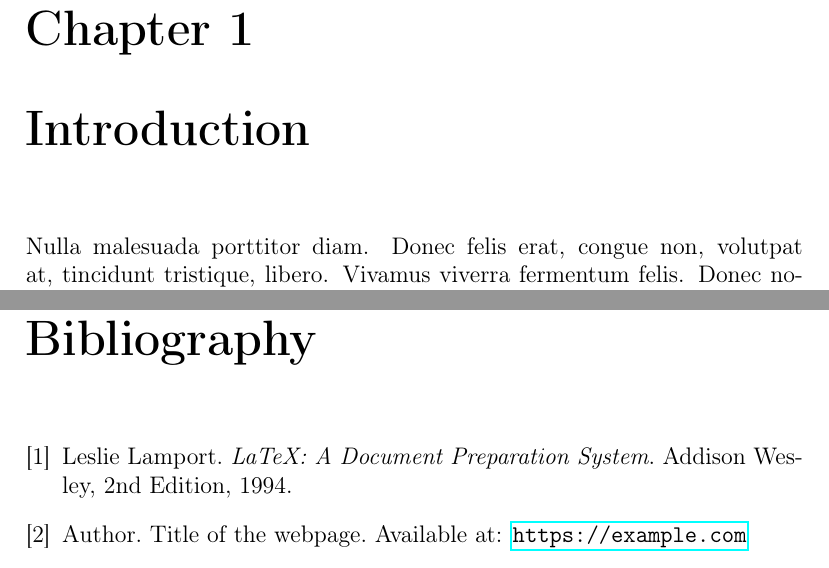
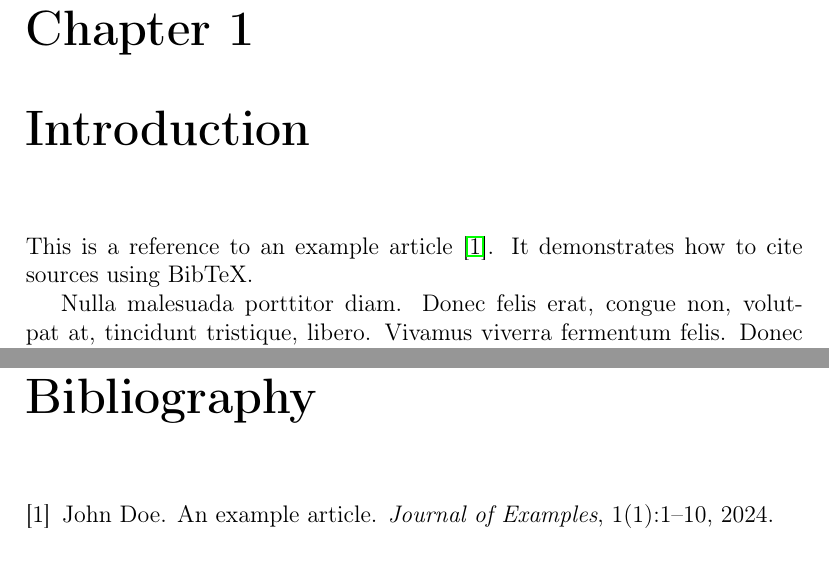
Before and after one commit to thomasgeissl/turntangilism3000, a LaTeX thesis (thesis/thesis.tex): two parts of pages 4 and 10 of 10 before the commit and two parts of pages 4 and 11 of 11 after it, joined at a grey line, cut so that both start at the same text. Compiled offline with pdfLaTeX.

Commit message:
moved references to separate bibtex file

```diff
--- a/thesis/thesis.tex
+++ b/thesis/thesis.tex
@@ -32,6 +32,8 @@
 
 % Chapters
 \chapter{Introduction}
+This is a reference to an example article \cite{sample2024}. It demonstrates how to cite sources using BibTeX.
+
 \lipsum[3-5] % Placeholder text, replace with your content
 
 \chapter{Related Work}
@@ -51,13 +53,3 @@
 
 % Bibliography
 \newpage
-\begin{thebibliography}{9}
-    \bibitem{latexcompanion}
-    Leslie Lamport.
-    \textit{LaTeX: A Document Preparation System}.
-    Addison Wesley, 2nd Edition, 1994.
-
-    \bibitem{website}
-    Author.
-    Title of the webpage.
-    Available at: \url{https://example.com}
```
Also changed, not shown: thesis/references.bib (added, +16 -0 lines), thesis/thesis.bbl (added), thesis/thesis.pdf (added), thesis/thesis.tex (4 more changed lines), 5 other files.
